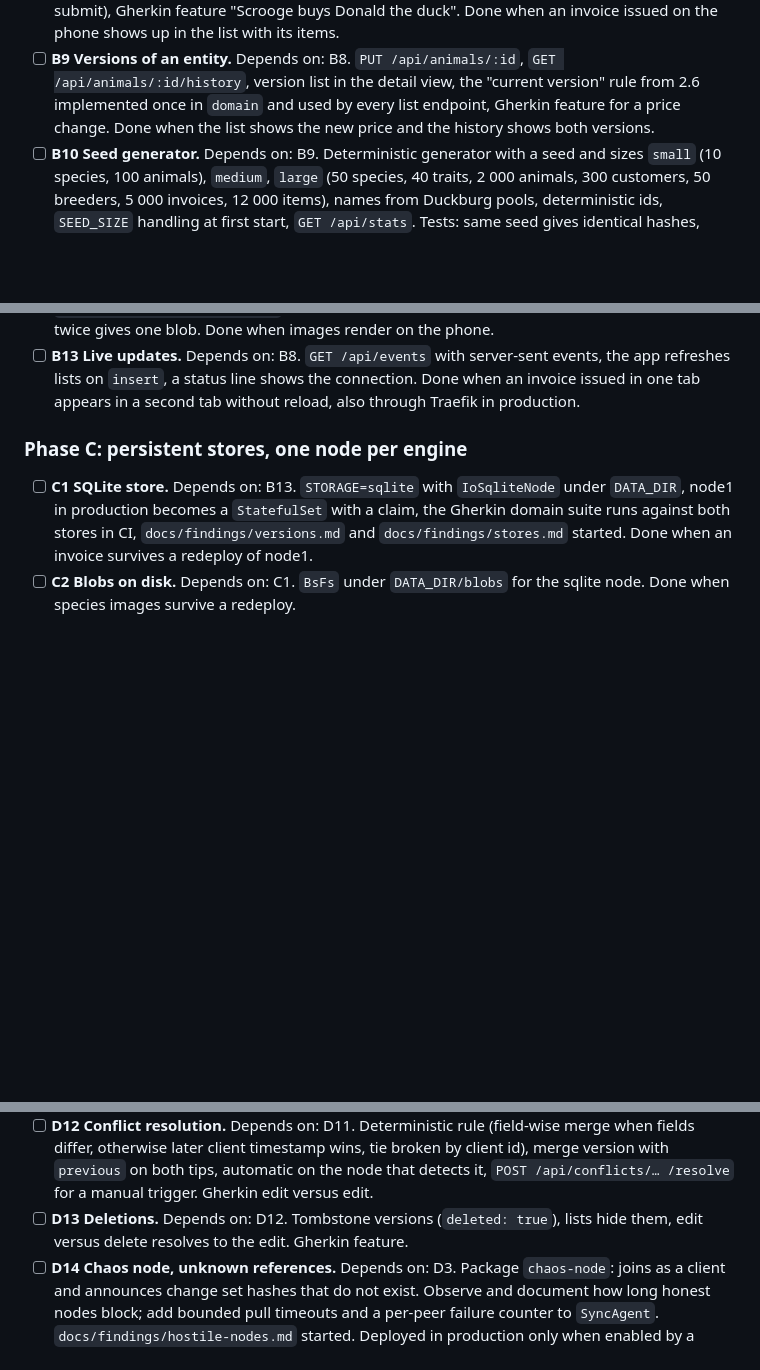
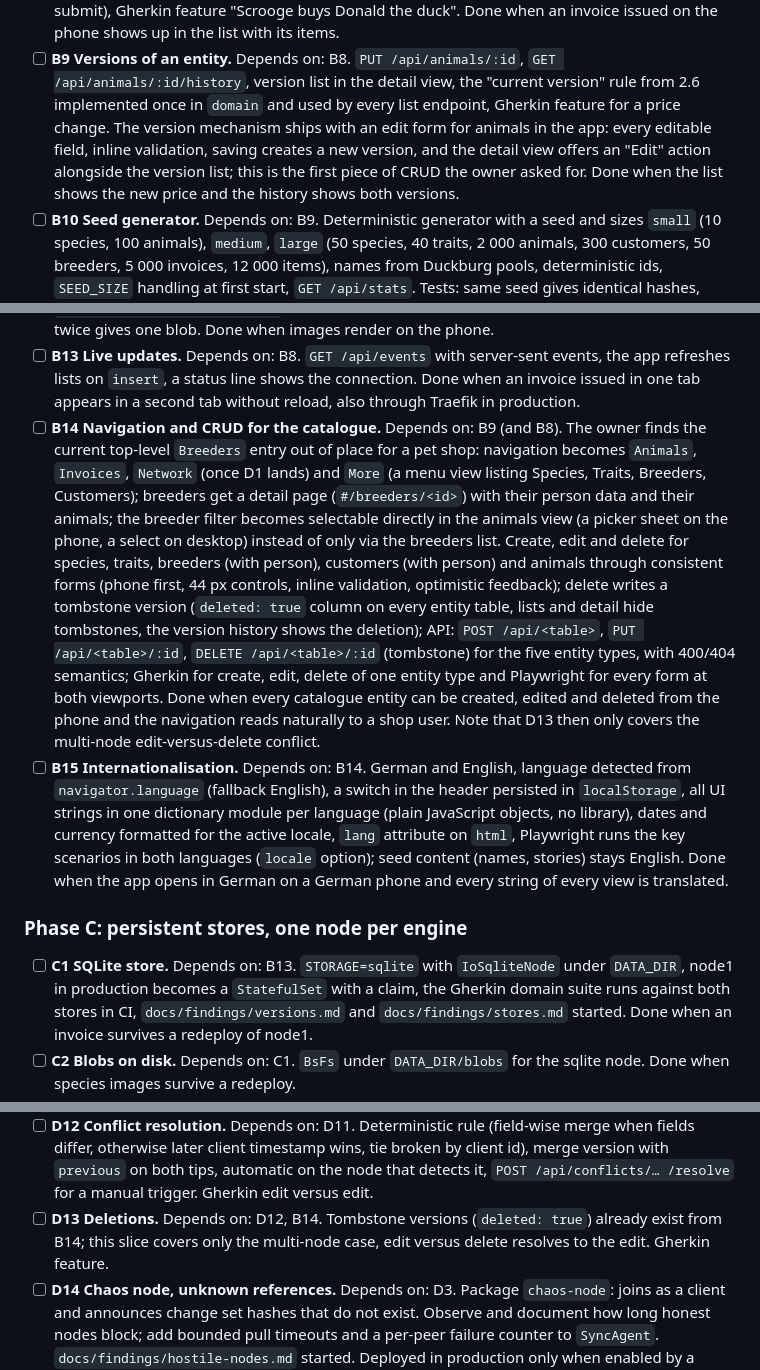
Before and after one commit to bartfastiel/rljson-tryout, a Markdown page: docs/roadmap.md, 3 parts joined by grey strips. GitHub-like rendering; blank space fills up the shorter version.

```diff
--- a/docs/roadmap.md
+++ b/docs/roadmap.md
@@ -731,7 +731,11 @@ node-service start` answers on 8080 and tests pass. Deviation: the package is
 - [ ] **B9 Versions of an entity.** Depends on: B8. `PUT /api/animals/:id`,
       `GET /api/animals/:id/history`, version list in the detail view, the
       "current version" rule from 2.6 implemented once in `domain` and used by
-      every list endpoint, Gherkin feature for a price change. Done when the
+      every list endpoint, Gherkin feature for a price change. The version
+      mechanism ships with an edit form for animals in the app: every
+      editable field, inline validation, saving creates a new version, and
+      the detail view offers an "Edit" action alongside the version list;
+      this is the first piece of CRUD the owner asked for. Done when the
       list shows the new price and the history shows both versions.
 - [ ] **B10 Seed generator.** Depends on: B9. Deterministic generator with
       a seed and sizes `small` (10 species, 100 animals), `medium`, `large`
@@ -756,6 +760,35 @@ node-service start` answers on 8080 and tests pass. Deviation: the package is
       server-sent events, the app refreshes lists on `insert`, a status line
       shows the connection. Done when an invoice issued in one tab appears in a
       second tab without reload, also through Traefik in production.
+- [ ] **B14 Navigation and CRUD for the catalogue.** Depends on: B9 (and B8).
+      The owner finds the current top-level `Breeders` entry out of place for
+      a pet shop: navigation becomes `Animals`, `Invoices`, `Network` (once D1
+      lands) and `More` (a menu view listing Species, Traits, Breeders,
+      Customers); breeders get a detail page (`#/breeders/<id>`) with their
+      person data and their animals; the breeder filter becomes selectable
+      directly in the animals view (a picker sheet on the phone, a select on
+      desktop) instead of only via the breeders list. Create, edit and delete
+      for species, traits, breeders (with person), customers (with person)
+      and animals through consistent forms (phone first, 44 px controls,
+      inline validation, optimistic feedback); delete writes a tombstone
+      version (`deleted: true` column on every entity table, lists and
+      detail hide tombstones, the version history shows the deletion); API:
+      `POST /api/<table>`, `PUT /api/<table>/:id`, `DELETE /api/<table>/:id`
+      (tombstone) for the five entity types, with 400/404 semantics; Gherkin
+      for create, edit, delete of one entity type and Playwright for every
+      form at both viewports. Done when every catalogue entity can be
+      created, edited and deleted from the phone and the navigation reads
+      naturally to a shop user. Note that D13 then only covers the
+      multi-node edit-versus-delete conflict.
+- [ ] **B15 Internationalisation.** Depends on: B14. German and English,
+      language detected from `navigator.language` (fallback English), a
+      switch in the header persisted in `localStorage`, all UI strings in one
+      dictionary module per language (plain JavaScript objects, no library),
+      dates and currency formatted for the active locale, `lang` attribute on
+      `html`, Playwright runs the key scenarios in both languages (`locale`
+      option); seed content (names, stories) stays English. Done when the app
+      opens in German on a German phone and every string of every view is
+      translated.
 
 ### Phase C: persistent stores, one node per engine
 
@@ -860,9 +893,9 @@ node-service start` answers on 8080 and tests pass. Deviation: the package is
       wins, tie broken by client id), merge version with `previous` on both
       tips, automatic on the node that detects it, `POST /api/conflicts/…
 /resolve` for a manual trigger. Gherkin edit versus edit.
-- [ ] **D13 Deletions.** Depends on: D12. Tombstone versions (`deleted:
-true`), lists hide them, edit versus delete resolves to the edit. Gherkin
-      feature.
+- [ ] **D13 Deletions.** Depends on: D12, B14. Tombstone versions (`deleted:
+true`) already exist from B14; this slice covers only the multi-node
+      case, edit versus delete resolves to the edit. Gherkin feature.
 - [ ] **D14 Chaos node, unknown references.** Depends on: D3. Package
       `chaos-node`: joins as a client and announces change set hashes that do
       not exist. Observe and document how long honest nodes block; add bounded
```
Also changed, not shown: other parts of docs/roadmap.md (+3 -2 lines).
